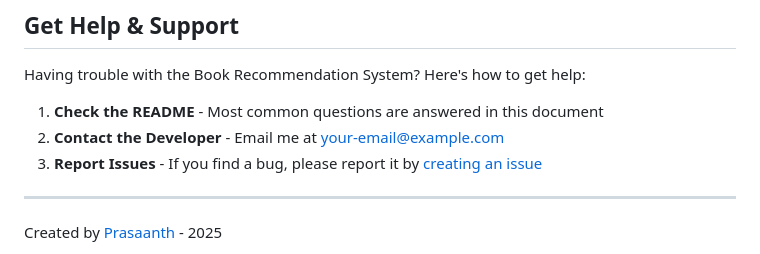
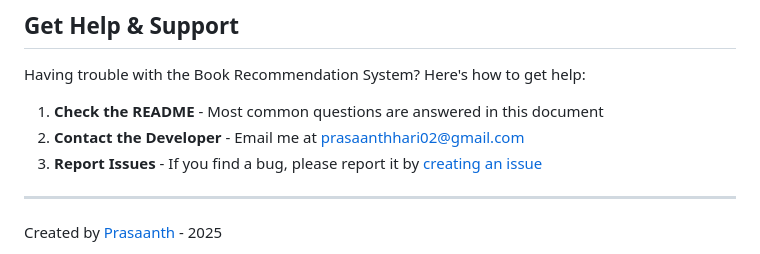
Before and after one commit to Prasaanth02/Book-Recommendation-system, a Markdown page: README.md, the part around the change. Drawn GitHub-style.

```diff
--- a/README.md
+++ b/README.md
@@ -158,7 +158,7 @@ This project is licensed under the MIT License - see the LICENSE file for detail
 Having trouble with the Book Recommendation System? Here's how to get help:
 
 1. **Check the README** - Most common questions are answered in this document
-2. **Contact the Developer** - Email me at [your-email@example.com](mailto:prasaanthhari02@gmail.com)
+2. **Contact the Developer** - Email me at [prasaanthhari02@gmail.com](mailto:prasaanthhari02@gmail.com)
 3. **Report Issues** - If you find a bug, please report it by [creating an issue](https://github.com/Prasaanth02/Book-Recommendation-system/issues)
 
 ---
```
